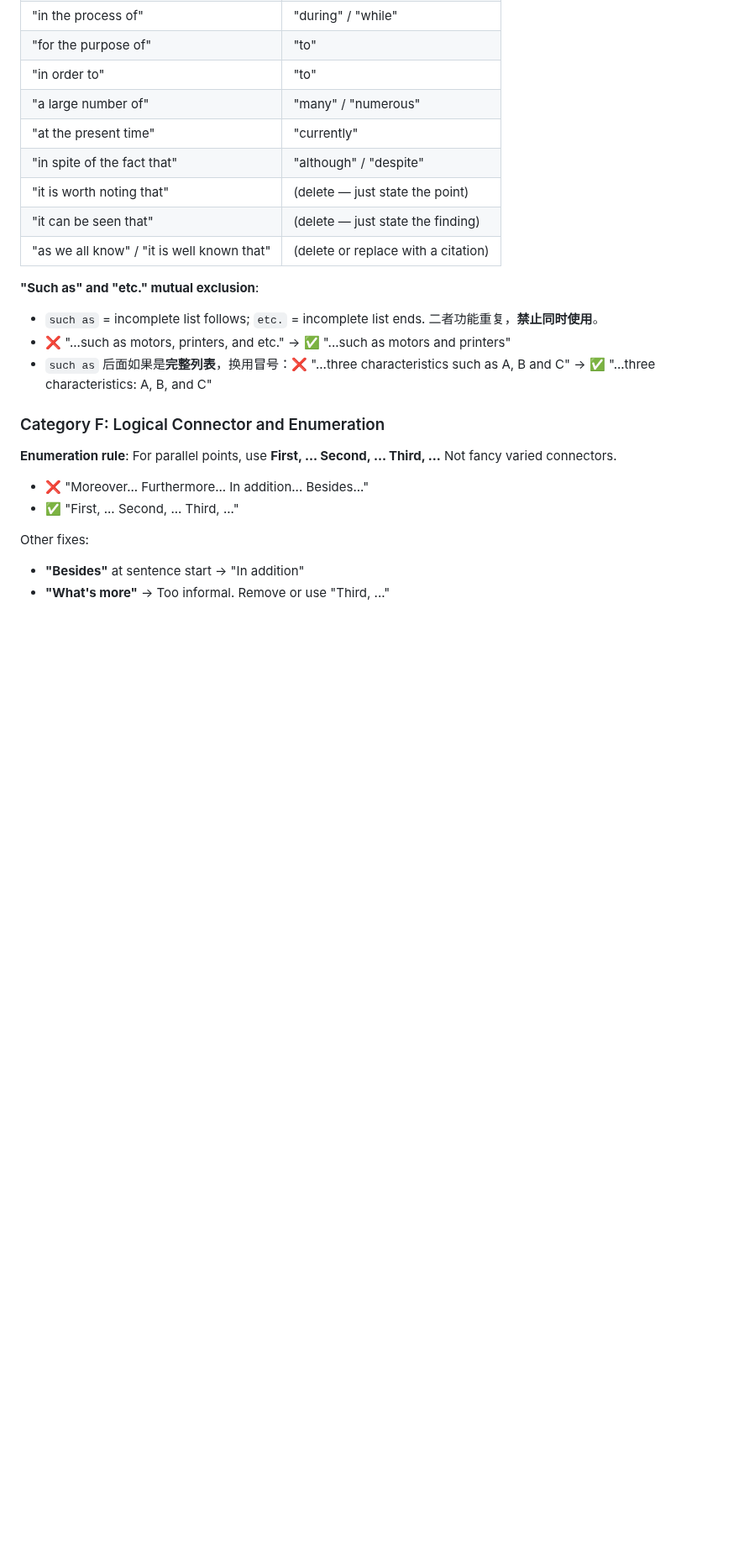
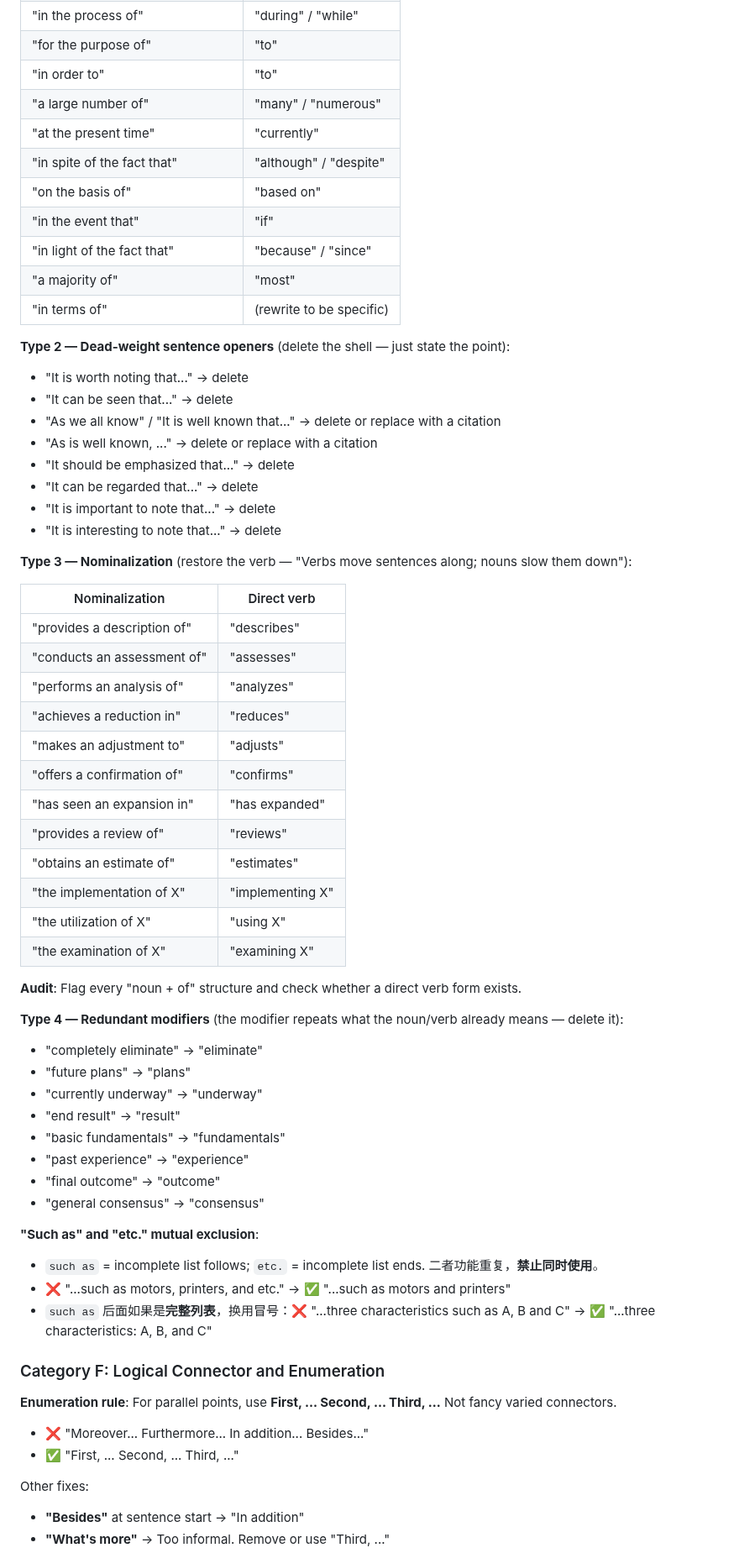
Before and after one commit to zylen97/paper-pipeline, a Markdown page: agents/language-polisher.md, the part around one of its changes. Shown at 84% size. GitHub-like rendering; blank space fills up the shorter version.

```diff
--- a/agents/language-polisher.md
+++ b/agents/language-polisher.md
@@ -210,9 +212,50 @@ Compress ruthlessly:
 | "a large number of" | "many" / "numerous" |
 | "at the present time" | "currently" |
 | "in spite of the fact that" | "although" / "despite" |
-| "it is worth noting that" | (delete — just state the point) |
-| "it can be seen that" | (delete — just state the finding) |
-| "as we all know" / "it is well known that" | (delete or replace with a citation) |
+| "on the basis of" | "based on" |
+| "in the event that" | "if" |
+| "in light of the fact that" | "because" / "since" |
+| "a majority of" | "most" |
+| "in terms of" | (rewrite to be specific) |
+
+**Type 2 — Dead-weight sentence openers** (delete the shell — just state the point):
+- "It is worth noting that..." → delete
+- "It can be seen that..." → delete
+- "As we all know" / "It is well known that..." → delete or replace with a citation
+- "As is well known, ..." → delete or replace with a citation
+- "It should be emphasized that..." → delete
+- "It can be regarded that..." → delete
+- "It is important to note that..." → delete
+- "It is interesting to note that..." → delete
+
+**Type 3 — Nominalization** (restore the verb — "Verbs move sentences along; nouns slow them down"):
+
+| Nominalization | Direct verb |
+|---|---|
+| "provides a description of" | "describes" |
+| "conducts an assessment of" | "assesses" |
+| "performs an analysis of" | "analyzes" |
+| "achieves a reduction in" | "reduces" |
+| "makes an adjustment to" | "adjusts" |
+| "offers a confirmation of" | "confirms" |
+| "has seen an expansion in" | "has expanded" |
+| "provides a review of" | "reviews" |
+| "obtains an estimate of" | "estimates" |
+| "the implementation of X" | "implementing X" |
+| "the utilization of X" | "using X" |
+| "the examination of X" | "examining X" |
+
+**Audit**: Flag every "noun + of" structure and check whether a direct verb form exists.
+
+**Type 4 — Redundant modifiers** (the modifier repeats what the noun/verb already means — delete it):
+- "completely eliminate" → "eliminate"
+- "future plans" → "plans"
+- "currently underway" → "underway"
+- "end result" → "result"
+- "basic fundamentals" → "fundamentals"
+- "past experience" → "experience"
+- "final outcome" → "outcome"
+- "general consensus" → "consensus"
 
 **"Such as" and "etc." mutual exclusion**:
 - `such as` = incomplete list follows; `etc.` = incomplete list ends. 二者功能重复，**禁止同时使用**。
```
Also changed, not shown: other parts of agents/language-polisher.md (+51 -5 lines).
